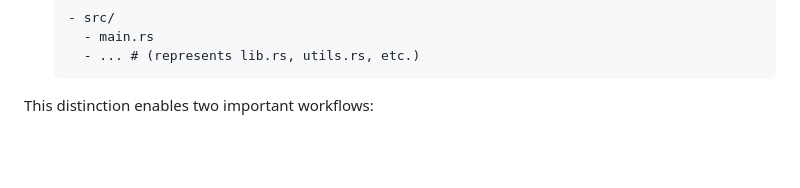
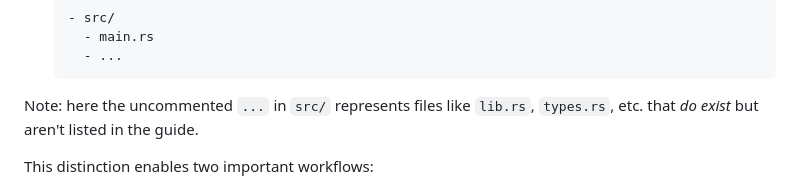
Before and after one commit to plx/agentic-navigation-guide, a Markdown page: Specification.md, the part around the change. Rendered like a GitHub page; blank space fills up the shorter version.

Commit message:
Adjusting the example in specification to be less confusing.
The original example included a comment after the “uncommented” `…` in order to explain that it *did* reference real-but-unmentioned files.

Given that we’re discussing *uncommented* behavior, this seems well-intentioned but unnecessarily confusing to a casual reader…so I removed the comment from the example, and added an explanatory `Note:` communicating the same assumptions.

````diff
--- a/Specification.md
+++ b/Specification.md
@@ -132,8 +132,10 @@ Placeholder entries (`...`) have special semantic validation rules that depend o
   ```markdown
   - src/
     - main.rs
-    - ... # (represents lib.rs, utils.rs, etc.)
+    - ...
   ```
+
+Note: here the uncommented `...` in `src/` represents files like `lib.rs`, `types.rs`, etc. that *do exist* but aren't listed in the guide.
 
 This distinction enables two important workflows:
 1. **Documenting existing codebases**: Use uncommented placeholders to acknowledge existing files without listing every detail
````
